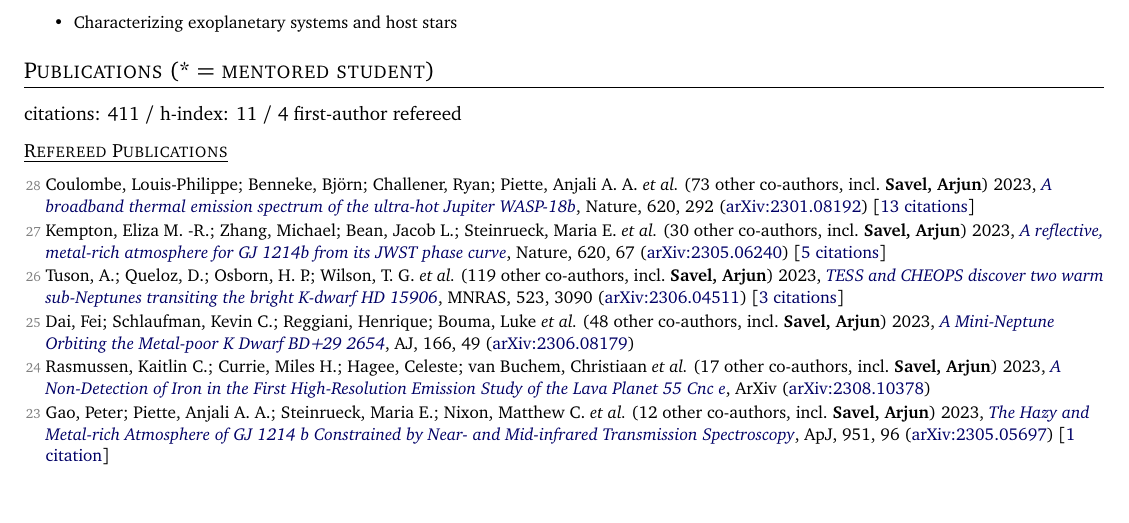
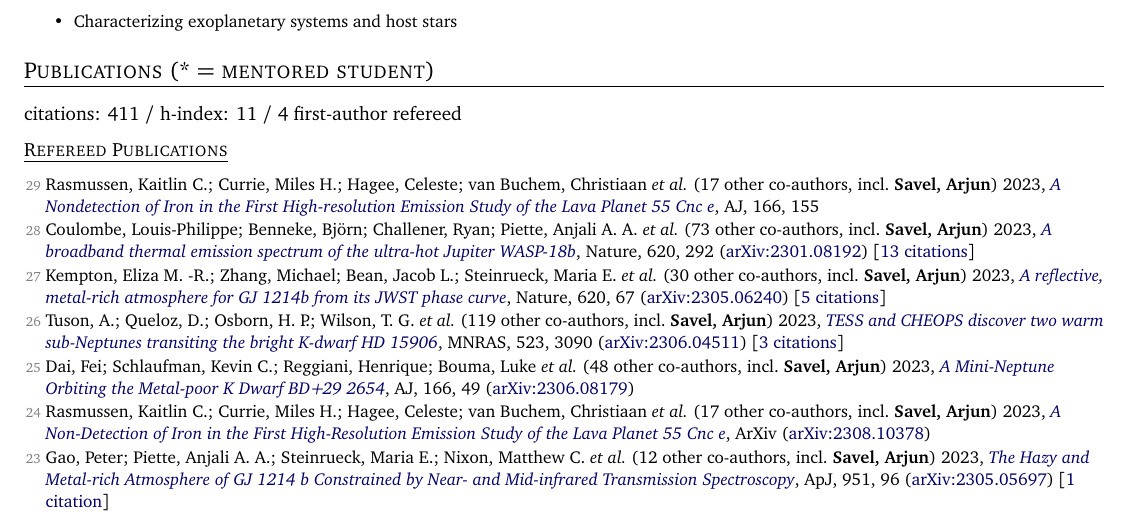
Before and after one commit to arjunsavel/CV, a LaTeX document (main.tex, which reads src/supp_tex/pubs_ref.tex): part of page 1 of 5, cut so that both start at the same text, the shorter picture padded with empty space. Compiled offline with pdfLaTeX; a LaTeX package or settings file that is missing is left out.

Commit message:
Scrape and update publications

```diff
--- a/src/supp_tex/pubs_ref.tex
+++ b/src/supp_tex/pubs_ref.tex
@@ -1,3 +1,5 @@
+\item[{\color{numcolor}\scriptsize29}] Rasmussen, Kaitlin C.; Currie, Miles H.; Hagee, Celeste; van Buchem, Christiaan \etal\ ({17} other co-authors, incl.\ \textbf{Savel, Arjun}) 2023, \doi{10.3847/1538-3881/acf28e}{A Nondetection of Iron in the First High-resolution Emission Study of the Lava Planet 55 Cnc e}, \aj, {166}, 155
+
 \item[{\color{numcolor}\scriptsize28}] Coulombe, Louis-Philippe; Benneke, Bj{\"o}rn; Challener, Ryan; Piette, Anjali A. A. \etal\ ({73} other co-authors, incl.\ \textbf{Savel, Arjun}) 2023, \doi{10.1038/s41586-023-06230-1}{A broadband thermal emission spectrum of the ultra-hot Jupiter WASP-18b}, Nature, {620}, 292 (\arxiv{2301.08192}) [\href{https://ui.adsabs.harvard.edu/abs/2023Natur.620..292C}{13 citations}]
 
 \item[{\color{numcolor}\scriptsize27}] Kempton, Eliza M. -R.; Zhang, Michael; Bean, Jacob L.; Steinrueck, Maria E. \etal\ ({30} other co-authors, incl.\ \textbf{Savel, Arjun}) 2023, \doi{10.1038/s41586-023-06159-5}{A reflective, metal-rich atmosphere for GJ 1214b from its JWST phase curve}, Nature, {620}, 67 (\arxiv{2305.06240}) [\href{https://ui.adsabs.harvard.edu/abs/2023Natur.620...67K}{5 citations}]
```
Also changed, not shown: src/supp_tex/pubs_ref_short.tex (+2 -0 lines), 1 other file.
